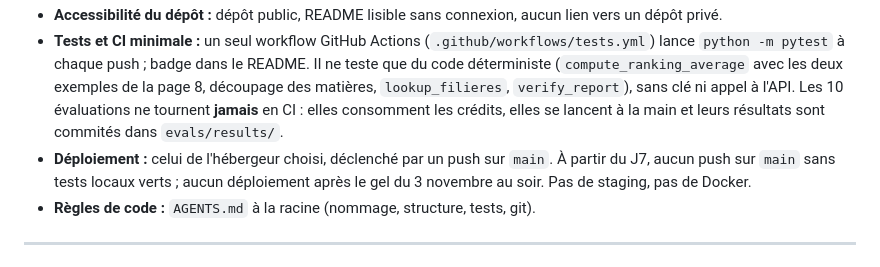
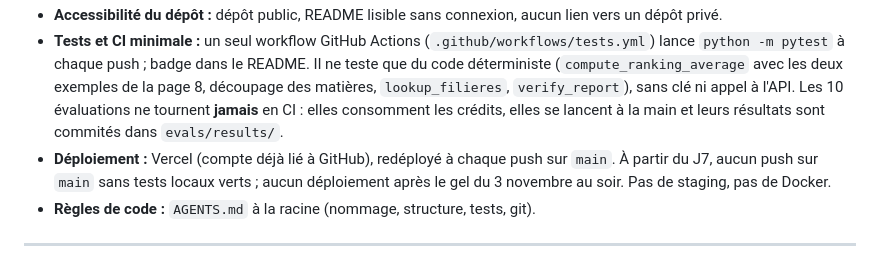
Before and after one commit to AresGn/OrientBot-Meta-Hackathon, a Markdown page: docs/prd.md, the part around the change. Drawn GitHub-style.

```diff
--- a/docs/prd.md
+++ b/docs/prd.md
@@ -277,7 +277,7 @@ Toute idée hors périmètre va dans `docs/decisions.md` et n'est pas implément
 - **Coût :** les tests et la démo publique restent sous les 150 $ de crédits. Limite d'usage sur la démo publique ; alerte de dépense activée dans Billing.
 - **Accessibilité du dépôt :** dépôt public, README lisible sans connexion, aucun lien vers un dépôt privé.
 - **Tests et CI minimale :** un seul workflow GitHub Actions (`.github/workflows/tests.yml`) lance `python -m pytest` à chaque push ; badge dans le README. Il ne teste que du code déterministe (`compute_ranking_average` avec les deux exemples de la page 8, découpage des matières, `lookup_filieres`, `verify_report`), sans clé ni appel à l'API. Les 10 évaluations ne tournent **jamais** en CI : elles consomment les crédits, elles se lancent à la main et leurs résultats sont commités dans `evals/results/`.
-- **Déploiement :** celui de l'hébergeur choisi, déclenché par un push sur `main`. À partir du J7, aucun push sur `main` sans tests locaux verts ; aucun déploiement après le gel du 3 novembre au soir. Pas de staging, pas de Docker.
+- **Déploiement :** Vercel (compte déjà lié à GitHub), redéployé à chaque push sur `main`. À partir du J7, aucun push sur `main` sans tests locaux verts ; aucun déploiement après le gel du 3 novembre au soir. Pas de staging, pas de Docker.
 - **Règles de code :** `AGENTS.md` à la racine (nommage, structure, tests, git).
 
 ---
```
Also changed, not shown: AGENTS.md (+2 -1 lines), docs/backlog.md (+42 -42 lines).
